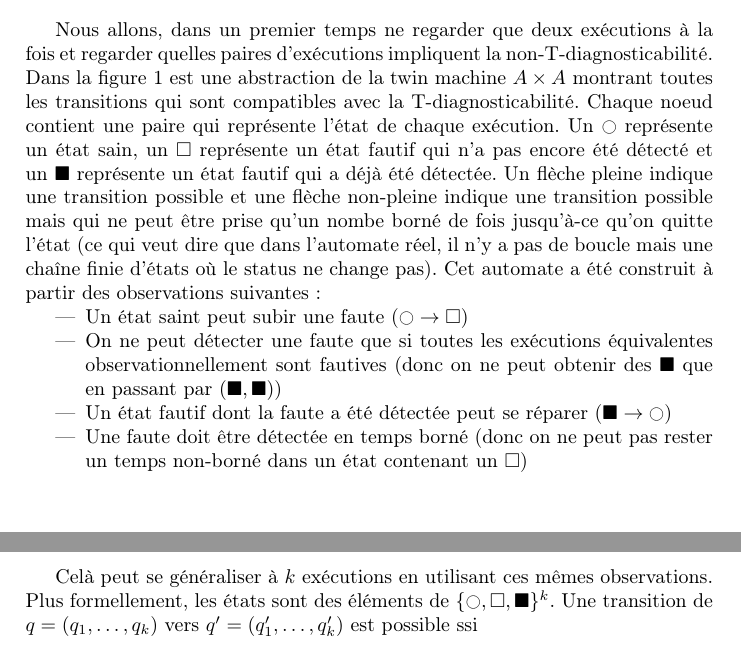
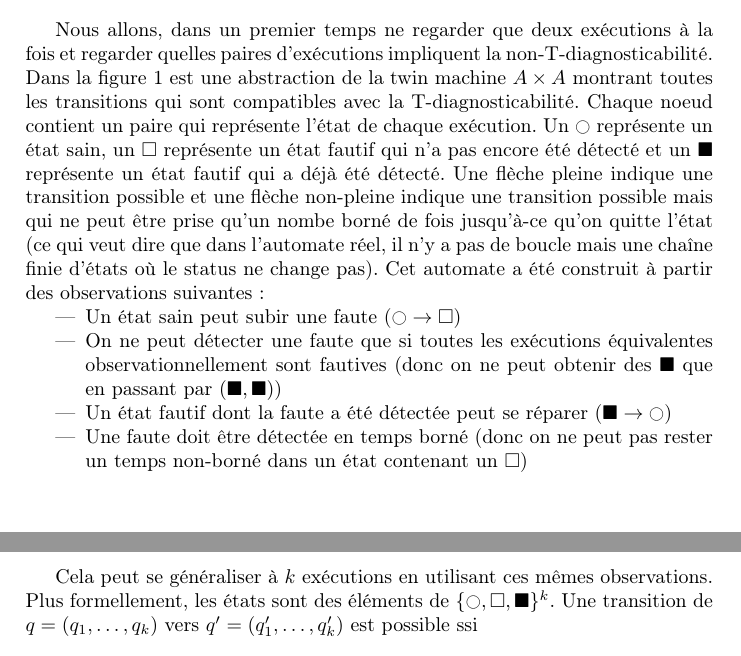
Before and after one commit to xavierm02/Projet-M1, a LaTeX paper (rapport_final/main.tex): two parts of pages 3 and 4 of 5, joined at a grey line, cut so that both start at the same text. Compiled offline with pdfLaTeX.

Commit message:
correction de quelques typos

```diff
--- a/rapport_final/main.tex
+++ b/rapport_final/main.tex
@@ -124,15 +124,15 @@ $$L_{FMIN}(S) = \{u \in L_F(S) \mid \forall a \in \Sigma, \forall v \in \Sigma^*
         edge                 		(3);
 \end{tikzpicture}
 \end{figure}
-Nous allons, dans un premier temps ne regarder que deux exécutions à la fois et regarder quelles paires d'exécutions impliquent la non-T-diagnosticabilité. Dans la figure \ref{a2diag} est une abstraction de la twin machine $A\times A$ montrant toutes les transitions qui sont compatibles avec la T-diagnosticabilité. Chaque noeud contient une paire qui représente l'état de chaque exécution. Un $\ec$ représente un état sain, un $\es$ représente un état fautif qui n'a pas encore été détecté et un $\fs$ représente un état fautif qui a déjà été détectée. Un flèche pleine indique une transition possible et une flèche non-pleine indique une transition possible mais qui ne peut être prise qu'un nombe borné de fois jusqu'à-ce qu'on quitte l'état (ce qui veut dire que dans l'automate réel, il n'y a pas de boucle mais une chaîne finie d'états où le status ne change pas). Cet automate a été construit \`a partir des observations suivantes :
+Nous allons, dans un premier temps ne regarder que deux exécutions à la fois et regarder quelles paires d'exécutions impliquent la non-T-diagnosticabilité. Dans la figure \ref{a2diag} est une abstraction de la twin machine $A\times A$ montrant toutes les transitions qui sont compatibles avec la T-diagnosticabilité. Chaque noeud contient un paire qui représente l'état de chaque exécution. Un $\ec$ représente un état sain, un $\es$ représente un état fautif qui n'a pas encore été détecté et un $\fs$ représente un état fautif qui a déjà été détecté. Une flèche pleine indique une transition possible et une flèche non-pleine indique une transition possible mais qui ne peut être prise qu'un nombe borné de fois jusqu'à-ce qu'on quitte l'état (ce qui veut dire que dans l'automate réel, il n'y a pas de boucle mais une chaîne finie d'états où le status ne change pas). Cet automate a été construit \`a partir des observations suivantes :
 \begin{itemize}
-	\item Un état saint peut subir une faute ($\ec \to \es$)
+	\item Un état sain peut subir une faute ($\ec \to \es$)
 	\item On ne peut détecter une faute que si toutes les exécutions équivalentes observationnellement sont fautives (donc on ne peut obtenir des $\fs$ que en passant par $(\fs, \fs)$)
 	\item Un état fautif dont la faute a été détectée peut se réparer ($\fs\to \ec$)
 	\item Une faute doit être détectée en temps borné (donc on ne peut pas rester un temps non-borné dans un état contenant un $\es$)
 \end{itemize}
 
-Celà peut se généraliser à $k$ exécutions en utilisant ces mêmes observations. Plus formellement, les états sont des éléments de $\{\ec, \es, \fs \}^k$. Une transition de $q=(q_1, \dots, q_k)$ vers $q'=(q_1',\dots,q_k')$ est possible ssi $$\forall i \in \{1, \dots, k\}, (q_i = q_i')\lor ((q_i = \ec) \land (q_i'=\es)) \lor ((q_i = \fs)\land (q_i' = \ec))$$
+Cela peut se généraliser à $k$ exécutions en utilisant ces mêmes observations. Plus formellement, les états sont des éléments de $\{\ec, \es, \fs \}^k$. Une transition de $q=(q_1, \dots, q_k)$ vers $q'=(q_1',\dots,q_k')$ est possible ssi $$\forall i \in \{1, \dots, k\}, (q_i = q_i')\lor ((q_i = \ec) \land (q_i'=\es)) \lor ((q_i = \fs)\land (q_i' = \ec))$$
 \`a une exception près : si $q_1'=\dots=q_k'=\es$, alors la transition se fait en fait vers $(\fs, \dots, \fs)$ au lieu de se faire vers $(\es, \dots, \es)$. Toutes les transitions peuvent être prises un nombre non-borné de fois sans quitter l'état sauf celles telles que $q= q'$ et $\exists i\in \{1, \dots, k\}, q_i = \es = q_i'$.
 
 blablabla def un automate verifie le modele
```
Also changed, not shown: rapport_final/main.tex (2 more changed lines).
